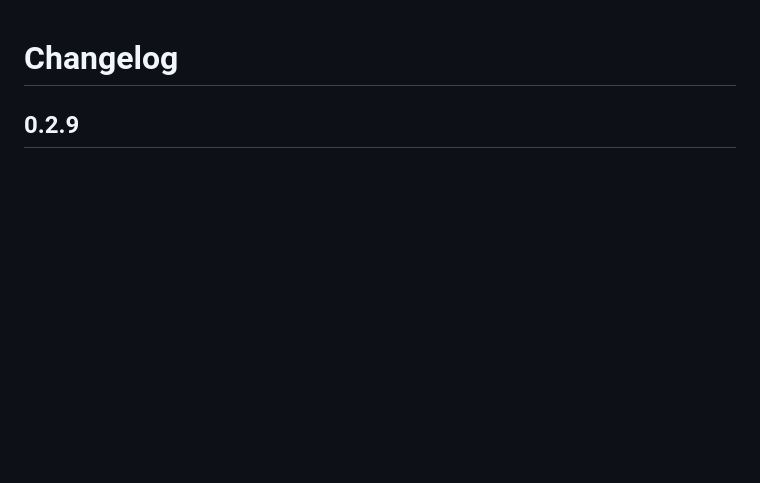
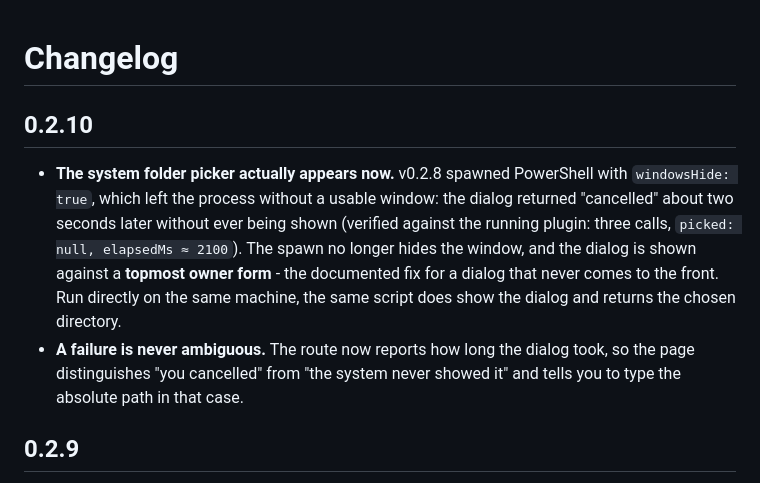
Before and after one commit to wjh-ux/dsh-wechat-media, a Markdown page: CHANGELOG.md, the part around the change. Rendered like a GitHub page; blank space fills up the shorter version.

Commit message:
v0.2.10: CHANGELOG.md (folder picker actually appears)

```diff
--- a/CHANGELOG.md
+++ b/CHANGELOG.md
@@ -1,4 +1,15 @@
 # Changelog
+
+## 0.2.10
+
+- **The system folder picker actually appears now.** v0.2.8 spawned PowerShell with `windowsHide: true`, which
+  left the process without a usable window: the dialog returned "cancelled" about two seconds later without ever
+  being shown (verified against the running plugin: three calls, `picked: null, elapsedMs ≈ 2100`). The spawn no
+  longer hides the window, and the dialog is shown against a **topmost owner form** - the documented fix for a
+  dialog that never comes to the front. Run directly on the same machine, the same script does show the dialog and
+  returns the chosen directory.
+- **A failure is never ambiguous.** The route now reports how long the dialog took, so the page distinguishes
+  "you cancelled" from "the system never showed it" and tells you to type the absolute path in that case.
 
 ## 0.2.9
 
```
